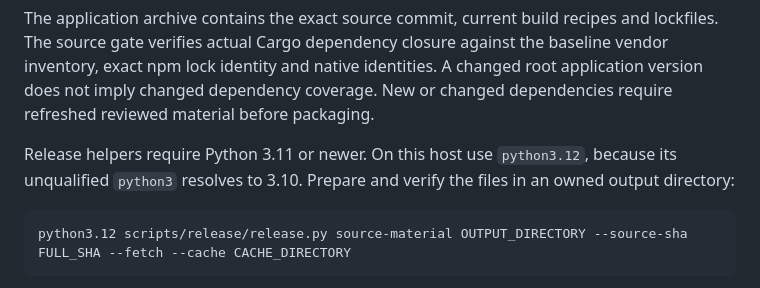
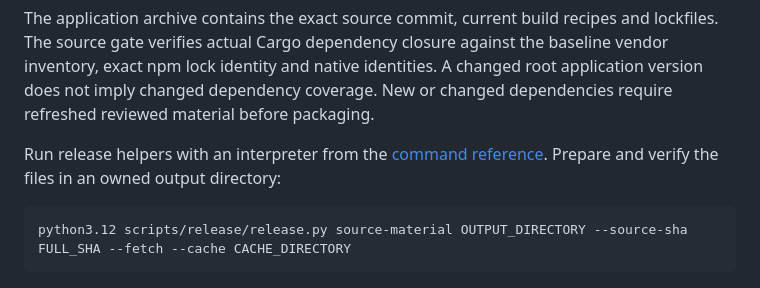
Before and after one commit to neuroqp/neuroqp-aperture, a Markdown page: scripts/release/SOURCE-MATERIAL.md, the part around the change. GitHub-like rendering.

````diff
--- a/scripts/release/SOURCE-MATERIAL.md
+++ b/scripts/release/SOURCE-MATERIAL.md
@@ -20,9 +20,9 @@ the baseline vendor inventory, exact npm lock identity and native identities.
 A changed root application version does not imply changed dependency coverage.
 New or changed dependencies require refreshed reviewed material before packaging.
 
-Release helpers require Python 3.11 or newer. On this host use `python3.12`,
-because its unqualified `python3` resolves to 3.10. Prepare and verify the files
-in an owned output directory:
+Run release helpers with an interpreter from the
+[command reference](RELEASE-REFERENCE.md). Prepare and verify the files in an
+owned output directory:
 
 ```sh
 python3.12 scripts/release/release.py source-material OUTPUT_DIRECTORY --source-sha FULL_SHA --fetch --cache CACHE_DIRECTORY
````
Also changed, not shown: scripts/release/RELEASE-ACCEPTANCE.md (+2 -2 lines), scripts/release/RELEASE-REFERENCE.md (+2 -2 lines).
